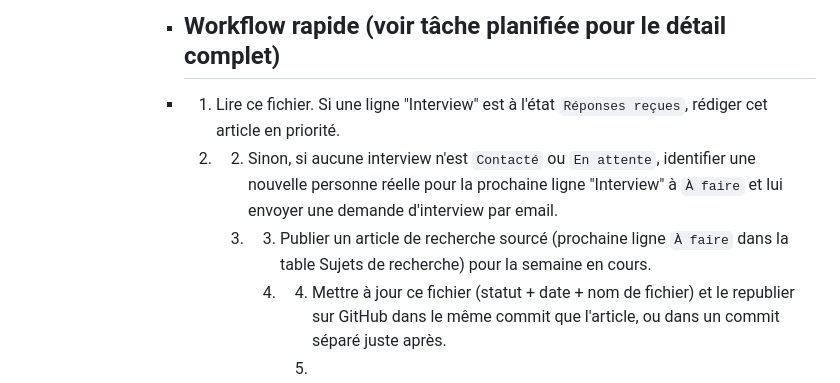
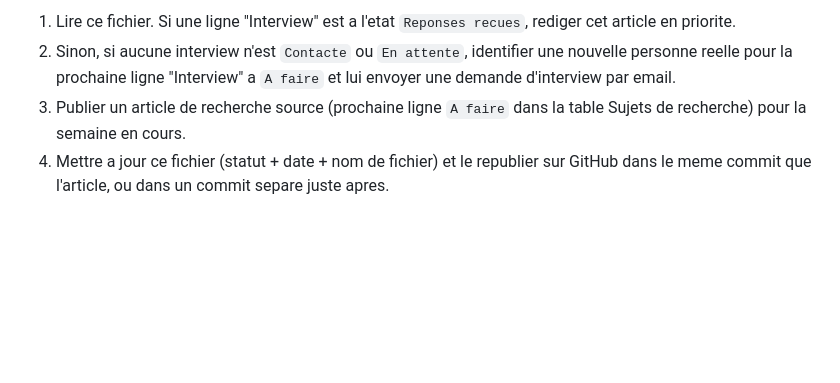
Before and after one commit to rahmarizk/les-vertus-du-sidr, a Markdown page: CONTENT-PLAN.md, the part around one of its changes. GitHub-like rendering; blank space fills up the shorter version.

```diff
--- a/CONTENT-PLAN.md
+++ b/CONTENT-PLAN.md
@@ -40,8 +41,5 @@ Rythme cible : environ 1 article sur 4 est une interview, le reste des sujets de
 
-        - ## Workflow rapide (voir tâche planifiée pour le détail complet)
-
-        - 1. Lire ce fichier. Si une ligne "Interview" est à l'état `Réponses reçues`, rédiger cet article en priorité.
-          2. 2. Sinon, si aucune interview n'est `Contacté` ou `En attente`, identifier une nouvelle personne réelle pour la prochaine ligne "Interview" à `À faire` et lui envoyer une demande d'interview par email.
-             3. 3. Publier un article de recherche sourcé (prochaine ligne `À faire` dans la table Sujets de recherche) pour la semaine en cours.
-                4. 4. Mettre à jour ce fichier (statut + date + nom de fichier) et le republier sur GitHub dans le même commit que l'article, ou dans un commit séparé juste après.
-                   5.
+1. Lire ce fichier. Si une ligne "Interview" est a l'etat `Reponses recues`, rediger cet article en priorite.
+2. Sinon, si aucune interview n'est `Contacte` ou `En attente`, identifier une nouvelle personne reelle pour la prochaine ligne "Interview" a `A faire` et lui envoyer une demande d'interview par email.
+3.  Publier un article de recherche source (prochaine ligne `A faire` dans la table Sujets de recherche) pour la semaine en cours.
+4.   Mettre a jour ce fichier (statut + date + nom de fichier) et le republier sur GitHub dans le meme commit que l'article, ou dans un commit separe juste apres.
```
Also changed, not shown: other parts of CONTENT-PLAN.md (+31 -30 lines).
